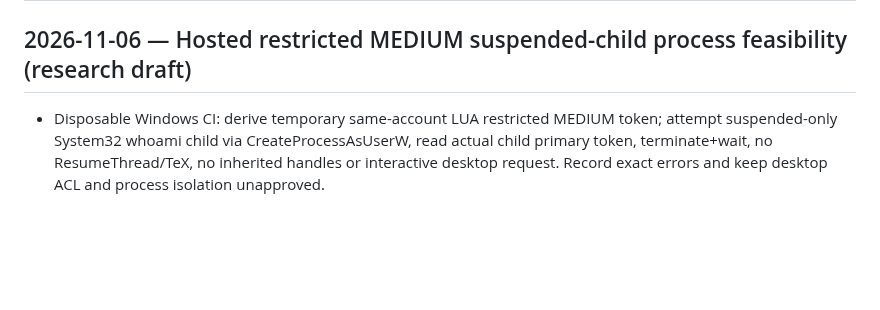
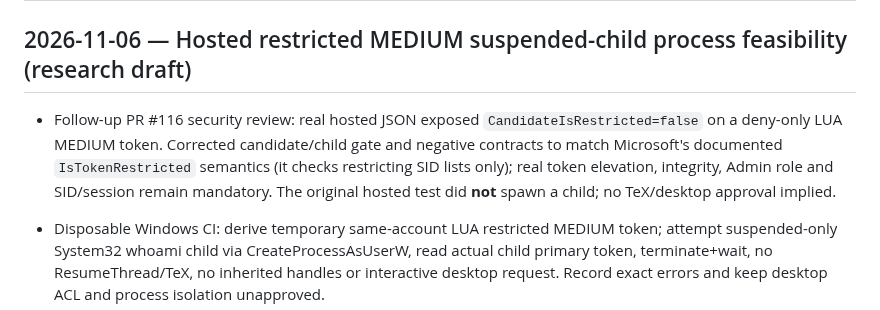
Before and after one commit to i-shutov/tikzarium, a Markdown page: CHANGELOG.md, the part around the change. Drawn GitHub-style; blank space fills up the shorter version.

Commit message:
docs(windows): record observed false blocker and Win32 restricting-SID semantics

```diff
--- a/CHANGELOG.md
+++ b/CHANGELOG.md
@@ -1,6 +1,8 @@
 # Changelog
 
 ## 2026-11-06 — Hosted restricted MEDIUM suspended-child process feasibility (research draft)
+
+- Follow-up PR #116 security review: real hosted JSON exposed `CandidateIsRestricted=false` on a deny-only LUA MEDIUM token. Corrected candidate/child gate and negative contracts to match Microsoft's documented `IsTokenRestricted` semantics (it checks restricting SID lists only); real token elevation, integrity, Admin role and SID/session remain mandatory. The original hosted test did **not** spawn a child; no TeX/desktop approval implied.
 
 - Disposable Windows CI: derive temporary same-account LUA restricted MEDIUM token; attempt suspended-only System32 whoami child via CreateProcessAsUserW, read actual child primary token, terminate+wait, no ResumeThread/TeX, no inherited handles or interactive desktop request. Record exact errors and keep desktop ACL and process isolation unapproved.
 - Independent strict JSON and negative tests reject forged elevated/admin/SID/session/integrity/termination/PDF evidence. A process creation result is only research, never a secure XeLaTeX launcher or Server/Win10 GUI/PDF PASS.
```
